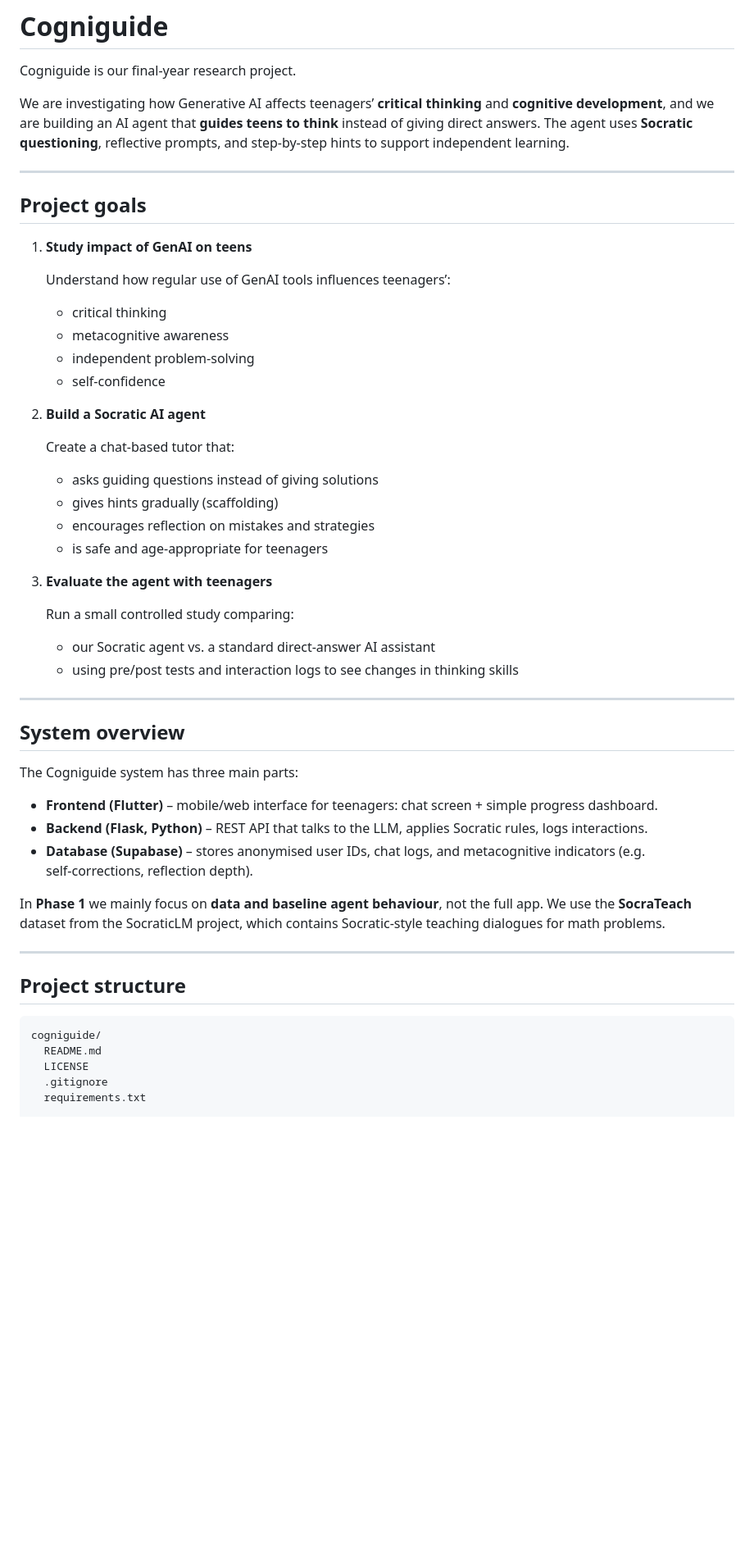
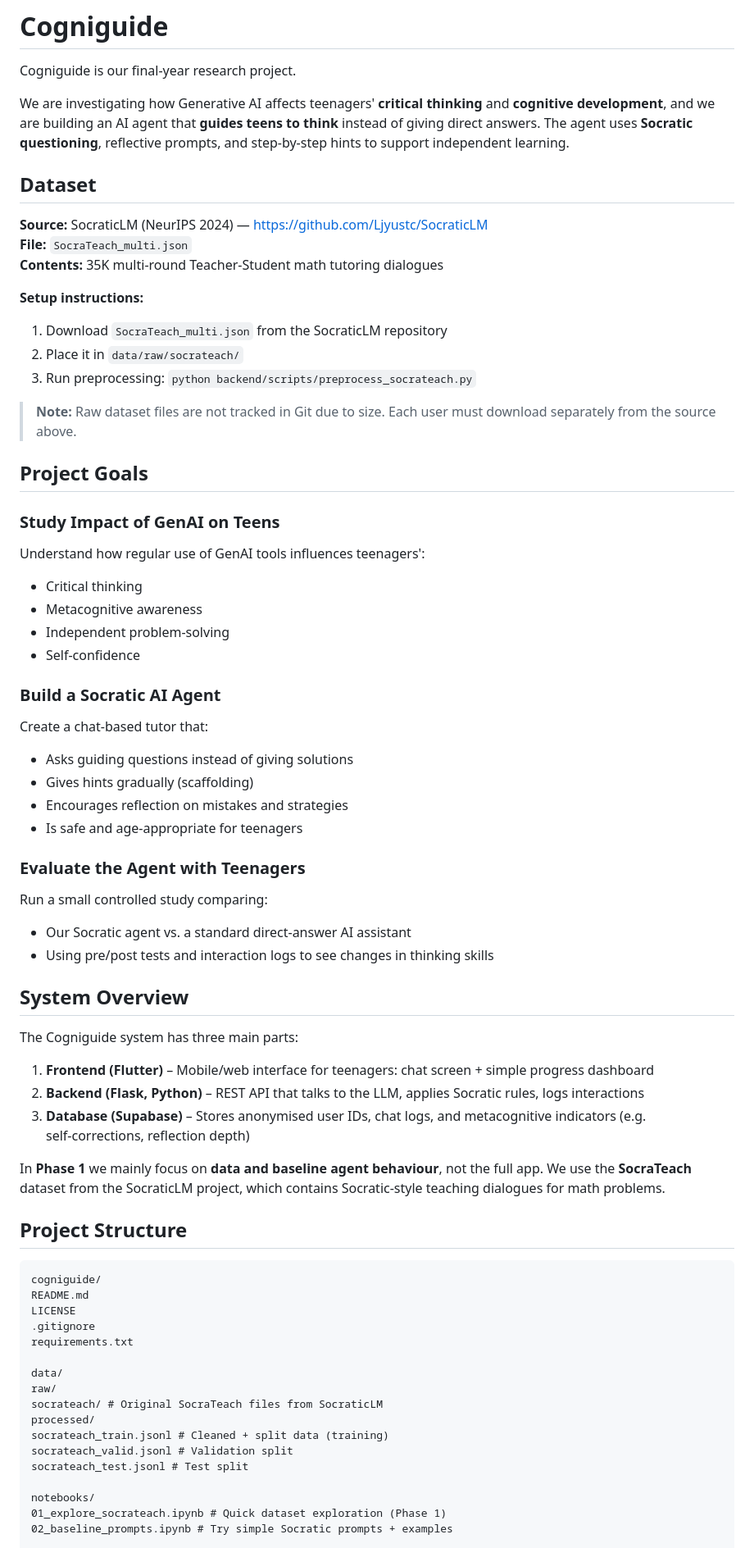
Before and after one commit to kavindya-jc/cogniguide-fyp, a Markdown page: README.md, the part around one of its changes. Shown at 82% size. GitHub-like rendering; blank space fills up the shorter version.

````diff
--- a/README.md
+++ b/README.md
@@ -2,54 +2,69 @@
 
 Cogniguide is our final-year research project.
 
-We are investigating how Generative AI affects teenagers’ **critical thinking** and **cognitive development**, and we are building an AI agent that **guides teens to think** instead of giving direct answers. The agent uses **Socratic questioning**, reflective prompts, and step‑by‑step hints to support independent learning.
+We are investigating how Generative AI affects teenagers' **critical thinking** and **cognitive development**, and we are building an AI agent that **guides teens to think** instead of giving direct answers. The agent uses **Socratic questioning**, reflective prompts, and step‑by‑step hints to support independent learning.
 
----
+## Dataset
 
-## Project goals
+**Source:** SocraticLM (NeurIPS 2024) — https://github.com/Ljyustc/SocraticLM
+**File:** `SocraTeach_multi.json`
+**Contents:** 35K multi-round Teacher-Student math tutoring dialogues
 
-1. **Study impact of GenAI on teens**
+**Setup instructions:**
+1. Download `SocraTeach_multi.json` from the SocraticLM repository
+2. Place it in `data/raw/socrateach/`
+3. Run preprocessing: `python backend/scripts/preprocess_socrateach.py`
 
-   Understand how regular use of GenAI tools influences teenagers’:
-   - critical thinking
-   - metacognitive awareness
-   - independent problem‑solving
-   - self‑confidence
+> **Note:** Raw dataset files are not tracked in Git due to size. Each user must download separately from the source above.
 
-2. **Build a Socratic AI agent**
+## Project Goals
 
-   Create a chat‑based tutor that:
-   - asks guiding questions instead of giving solutions
-   - gives hints gradually (scaffolding)
-   - encourages reflection on mistakes and strategies
-   - is safe and age‑appropriate for teenagers
+### Study Impact of GenAI on Teens
+Understand how regular use of GenAI tools influences teenagers':
+- Critical thinking
+- Metacognitive awareness
+- Independent problem‑solving
+- Self‑confidence
 
-3. **Evaluate the agent with teenagers**
+### Build a Socratic AI Agent
+Create a chat‑based tutor that:
+- Asks guiding questions instead of giving solutions
+- Gives hints gradually (scaffolding)
+- Encourages reflection on mistakes and strategies
+- Is safe and age‑appropriate for teenagers
 
-   Run a small controlled study comparing:
-   - our Socratic agent vs. a standard direct‑answer AI assistant
-   - using pre/post tests and interaction logs to see changes in thinking skills
+### Evaluate the Agent with Teenagers
+Run a small controlled study comparing:
+- Our Socratic agent vs. a standard direct‑answer AI assistant
+- Using pre/post tests and interaction logs to see changes in thinking skills
 
----
-
-## System overview
+## System Overview
 
 The Cogniguide system has three main parts:
 
-- **Frontend (Flutter)** – mobile/web interface for teenagers: chat screen + simple progress dashboard.
-- **Backend (Flask, Python)** – REST API that talks to the LLM, applies Socratic rules, logs interactions.
-- **Database (Supabase)** – stores anonymised user IDs, chat logs, and metacognitive indicators (e.g. self‑corrections, reflection depth).
+1. **Frontend (Flutter)** – Mobile/web interface for teenagers: chat screen + simple progress dashboard
+2. **Backend (Flask, Python)** – REST API that talks to the LLM, applies Socratic rules, logs interactions
+3. **Database (Supabase)** – Stores anonymised user IDs, chat logs, and metacognitive indicators (e.g. self‑corrections, reflection depth)
 
 In **Phase 1** we mainly focus on **data and baseline agent behaviour**, not the full app. We use the **SocraTeach** dataset from the SocraticLM project, which contains Socratic‑style teaching dialogues for math problems.
 
----
+## Project Structure
+```
+cogniguide/
+README.md
+LICENSE
+.gitignore
+requirements.txt
 
-## Project structure
+data/
+raw/
+socrateach/ # Original SocraTeach files from SocraticLM
+processed/
+socrateach_train.jsonl # Cleaned + split data (training)
+socrateach_valid.jsonl # Validation split
+socrateach_test.jsonl # Test split
 
-```text
-cogniguide/
-  README.md
-  LICENSE
-  .gitignore
-  requirements.txt
+notebooks/
+01_explore_socrateach.ipynb # Quick dataset exploration (Phase 1)
+02_baseline_prompts.ipynb # Try simple Socratic prompts + examples
 
````
Also changed, not shown: other parts of README.md (+92 -115 lines).
